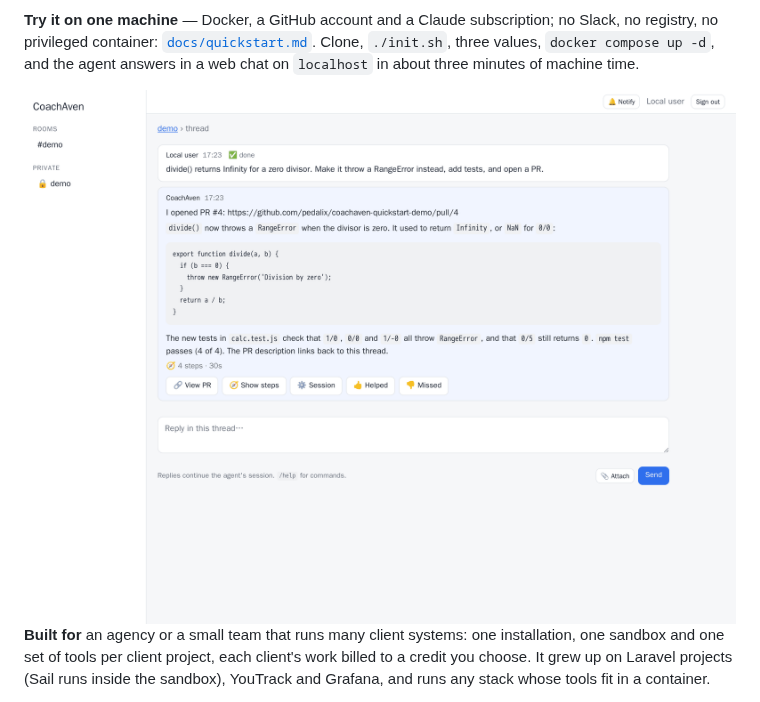
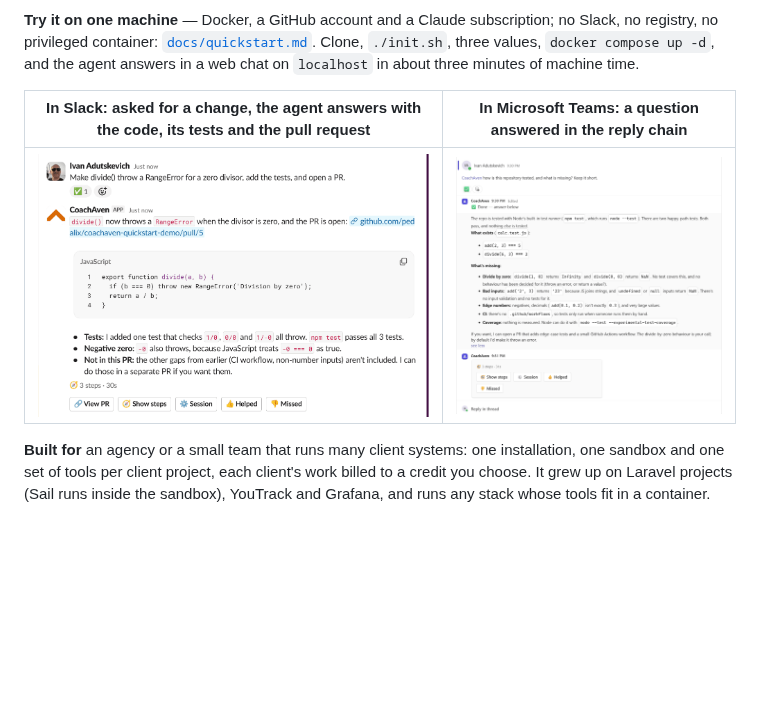
Before and after one commit to pedalix/coach-aven, a Markdown page: README.md, the part around the change. Rendered like a GitHub page; pictures changed too: docs/img/slack-thread-pr.png (added), docs/img/teams-thread-answer.png (added); blank space fills up the shorter version.

```diff
--- a/README.md
+++ b/README.md
@@ -15,10 +15,9 @@ project, on hosts you own.**
 privileged container: [`docs/quickstart.md`](docs/quickstart.md). Clone, `./init.sh`, three values,
 `docker compose up -d`, and the agent answers in a web chat on `localhost` in about three minutes of machine time.
 
-<picture>
-  <source media="(prefers-color-scheme: dark)" srcset="docs/img/web-thread-dark.png">
-  <img alt="A thread in the web chat: asked to make divide() reject a zero divisor, the agent shows the change, says what its tests cover and links the pull request it opened" src="docs/img/web-thread-light.png" width="800">
-</picture>
+| In Slack: asked for a change, the agent answers with the code, its tests and the pull request | In Microsoft Teams: a question answered in the reply chain |
+|---|---|
+| <img alt="A Slack thread: asked to make divide() throw a RangeError for a zero divisor, CoachAven shows the change, says what its tests cover and links the pull request it opened, with View PR, Show steps, Session, Helped and Missed buttons" src="docs/img/slack-thread-pr.png" width="420"> | <img alt="A Teams channel post: asked how the repository is tested, CoachAven answers in the reply chain with what exists and what is missing, then a card with Show steps, Session, Helped and Missed" src="docs/img/teams-thread-answer.png" width="420"> |
 
 **Built for** an agency or a small team that runs many client systems: one installation, one sandbox and one set of
 tools per client project, each client's work billed to a credit you choose. It grew up on Laravel projects (Sail runs
```
Also changed, not shown: docs/teams.md (+3 -0 lines), docs/web.md (+6 -0 lines), docs/img/teams-agent-question.png (added).
